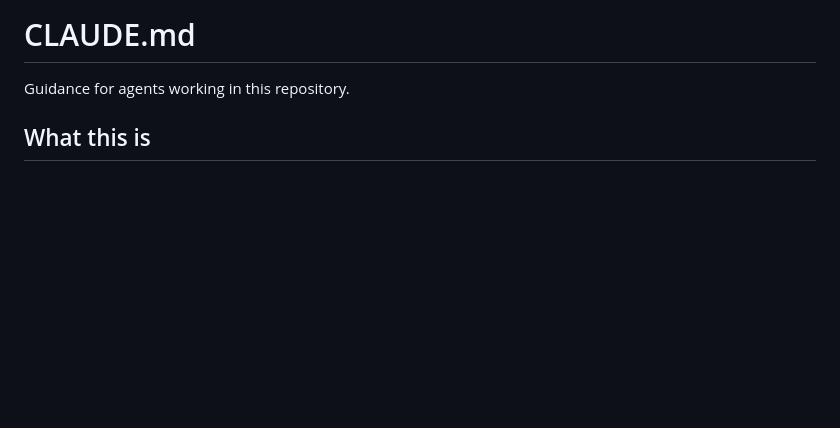
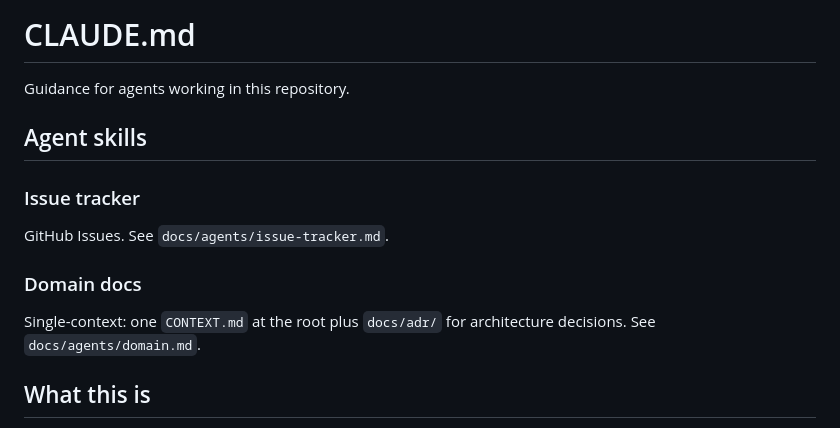
Before and after one commit to SeaOfLee/days_counter, a Markdown page: CLAUDE.md, the part around the change. Drawn GitHub-style; blank space fills up the shorter version.

```diff
--- a/CLAUDE.md
+++ b/CLAUDE.md
@@ -1,6 +1,16 @@
 # CLAUDE.md
 
 Guidance for agents working in this repository.
+
+## Agent skills
+
+### Issue tracker
+
+GitHub Issues. See `docs/agents/issue-tracker.md`.
+
+### Domain docs
+
+Single-context: one `CONTEXT.md` at the root plus `docs/adr/` for architecture decisions. See `docs/agents/domain.md`.
 
 ## What this is
 
```
Also changed, not shown: docs/agents/domain.md (added, +24 -0 lines), docs/agents/issue-tracker.md (added, +12 -0 lines).
